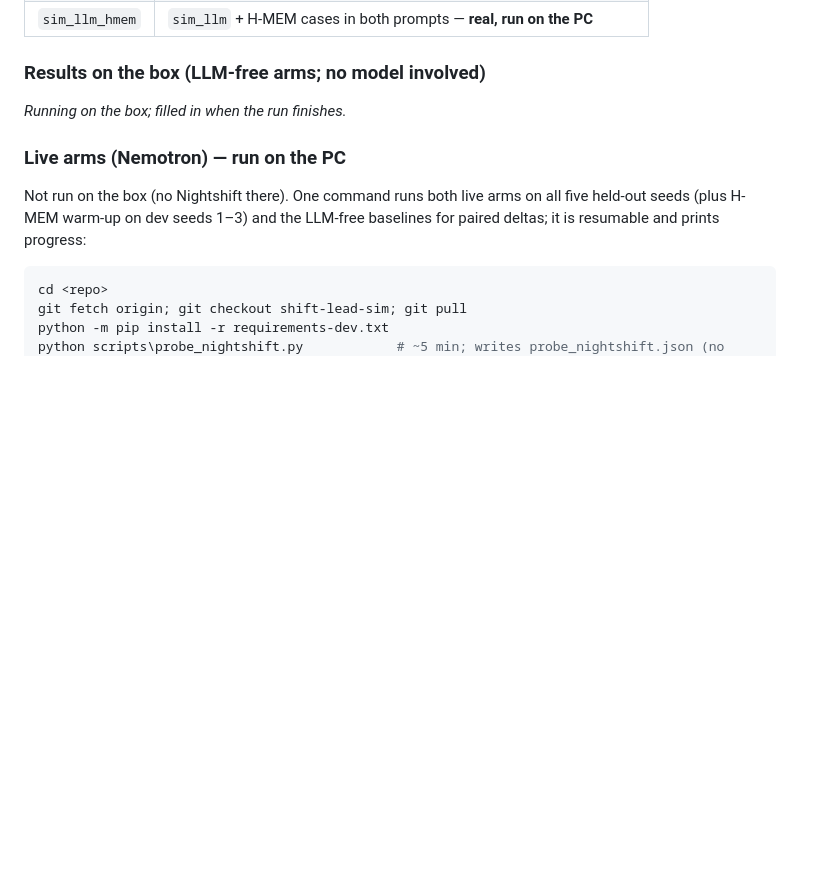
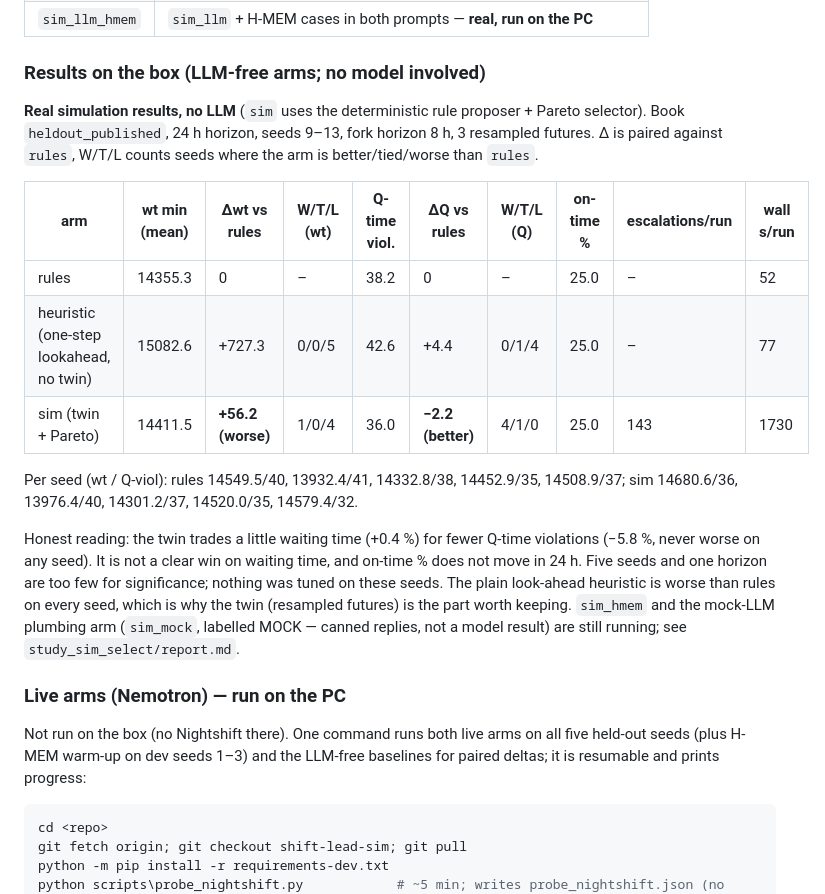
Before and after one commit to Toygaolingxiao/ResiliMES-AI, a Markdown page: docs/AI_SIM_SELECT.md, the part around the change. GitHub-like rendering; blank space fills up the shorter version.

Commit message:
docs: rules vs sim results (real sim, LLM-free, 5 held-out seeds)

```diff
--- a/docs/AI_SIM_SELECT.md
+++ b/docs/AI_SIM_SELECT.md
@@ -70,7 +70,28 @@ settings were fixed before the held-out runs; nothing was tuned on them.
 
 ### Results on the box (LLM-free arms; no model involved)
 
-_Running on the box; filled in when the run finishes._
+**Real simulation results, no LLM** (`sim` uses the deterministic rule
+proposer + Pareto selector). Book `heldout_published`, 24 h horizon,
+seeds 9–13, fork horizon 8 h, 3 resampled futures. Δ is paired against `rules`,
+W/T/L counts seeds where the arm is better/tied/worse than `rules`.
+
+| arm | wt min (mean) | Δwt vs rules | W/T/L (wt) | Q-time viol. | ΔQ vs rules | W/T/L (Q) | on-time % | escalations/run | wall s/run |
+|---|---|---|---|---|---|---|---|---|---|
+| rules | 14355.3 | 0 | – | 38.2 | 0 | – | 25.0 | – | 52 |
+| heuristic (one-step lookahead, no twin) | 15082.6 | +727.3 | 0/0/5 | 42.6 | +4.4 | 0/1/4 | 25.0 | – | 77 |
+| sim (twin + Pareto) | 14411.5 | **+56.2 (worse)** | 1/0/4 | 36.0 | **−2.2 (better)** | 4/1/0 | 25.0 | 143 | 1730 |
+
+Per seed (wt / Q-viol): rules 14549.5/40, 13932.4/41, 14332.8/38, 14452.9/35,
+14508.9/37; sim 14680.6/36, 13976.4/40, 14301.2/37, 14520.0/35, 14579.4/32.
+
+Honest reading: the twin trades a little waiting time (+0.4 %) for fewer
+Q-time violations (−5.8 %, never worse on any seed). It is not a clear win on
+waiting time, and on-time % does not move in 24 h. Five seeds and one horizon
+are too few for significance; nothing was tuned on these seeds. The plain
+look-ahead heuristic is worse than rules on every seed, which is why the twin
+(resampled futures) is the part worth keeping. `sim_hmem` and the mock-LLM
+plumbing arm (`sim_mock`, labelled MOCK — canned replies, not a model result)
+are still running; see `study_sim_select/report.md`.
 
 ### Live arms (Nemotron) — run on the PC
 
```
Also changed, not shown: docs/H_MEM.md (+4 -1 lines).
